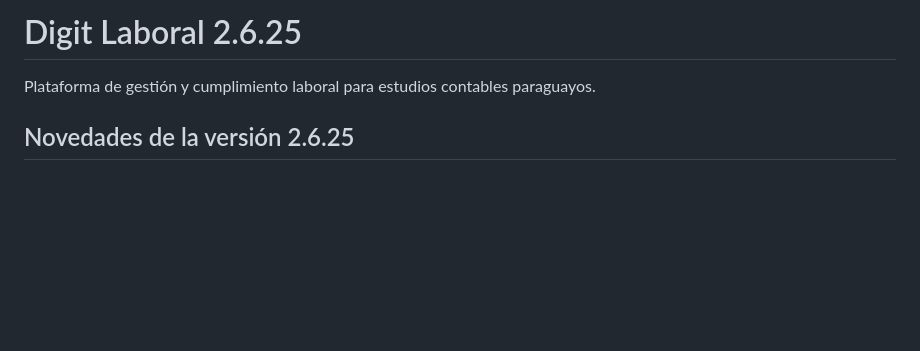
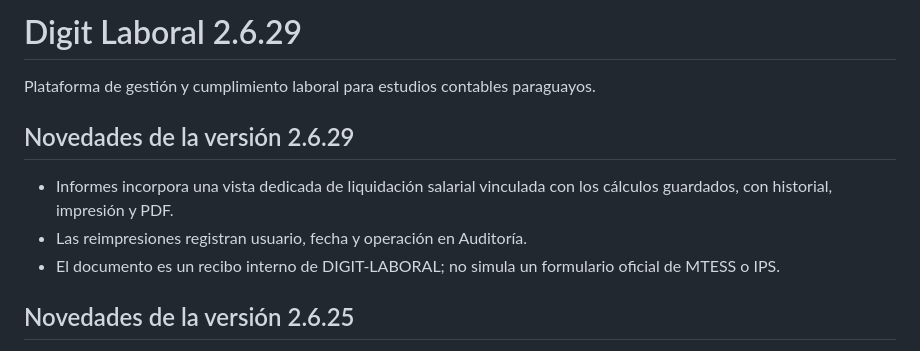
Before and after one commit to BRUNOBENOV/DIGIT-LABORAL, a Markdown page: README.md, the part around the change. Drawn GitHub-style; blank space fills up the shorter version.

Commit message:
feat: integrate salary liquidation reports navigation and release notes

```diff
--- a/README.md
+++ b/README.md
@@ -1,6 +1,12 @@
-# Digit Laboral 2.6.25
+# Digit Laboral 2.6.29
 
 Plataforma de gestión y cumplimiento laboral para estudios contables paraguayos.
+
+## Novedades de la versión 2.6.29
+
+- Informes incorpora una vista dedicada de liquidación salarial vinculada con los cálculos guardados, con historial, impresión y PDF.
+- Las reimpresiones registran usuario, fecha y operación en Auditoría.
+- El documento es un recibo interno de DIGIT-LABORAL; no simula un formulario oficial de MTESS o IPS.
 
 ## Novedades de la versión 2.6.25
 
```
